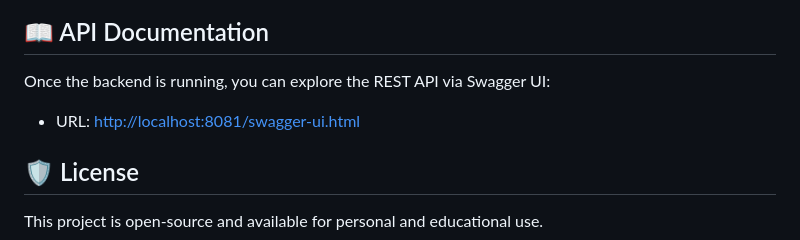
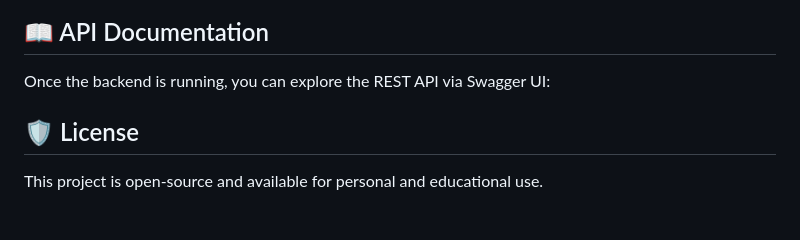
Before and after one commit to nampallyharish4/coffee-shop-management, a Markdown page: README.md, the part around the change. Drawn GitHub-style; blank space fills up the shorter version.

```diff
--- a/README.md
+++ b/README.md
@@ -105,7 +105,7 @@ COFFEE-SHOP/
 ## 📖 API Documentation
 
 Once the backend is running, you can explore the REST API via Swagger UI:
-*   URL: [http://localhost:8081/swagger-ui.html](http://localhost:8081/swagger-ui.html)
+
 
 
 ## 🛡️ License
```
